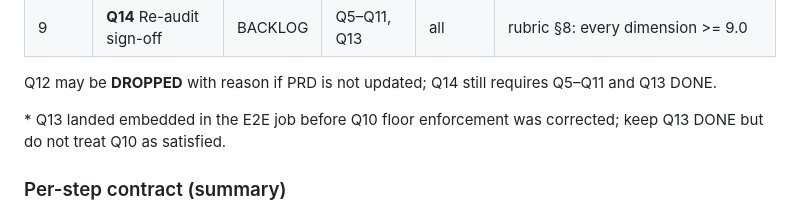
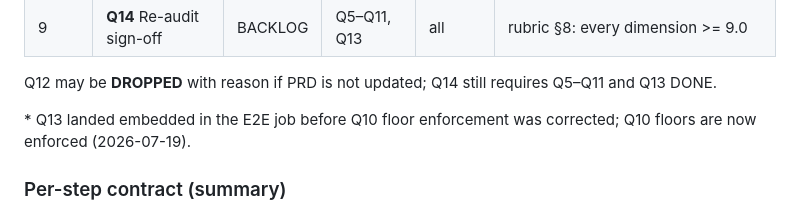
Before and after one commit to ChimdumebiNebolisa/Backline, a Markdown page: PLAN.md, the part around the change. Drawn GitHub-style.

Commit message:
docs(plan): note Q10 floors now enforced after Q13 embedding
Co-authored-by: Chimdumebi Nebolisa <ChimdumebiNebolisa@users.noreply.github.com>

```diff
--- a/PLAN.md
+++ b/PLAN.md
@@ -177,7 +177,7 @@ Q5  E2E demo in CI (Q5a demo path + Q5b extended smoke)
 
 Q12 may be **DROPPED** with reason if PRD is not updated; Q14 still requires Q5–Q11 and Q13 DONE.
 
-\* Q13 landed embedded in the E2E job before Q10 floor enforcement was corrected; keep Q13 DONE but do not treat Q10 as satisfied.
+\* Q13 landed embedded in the E2E job before Q10 floor enforcement was corrected; Q10 floors are now enforced (2026-07-19).
 
 ### Per-step contract (summary)
 
```
